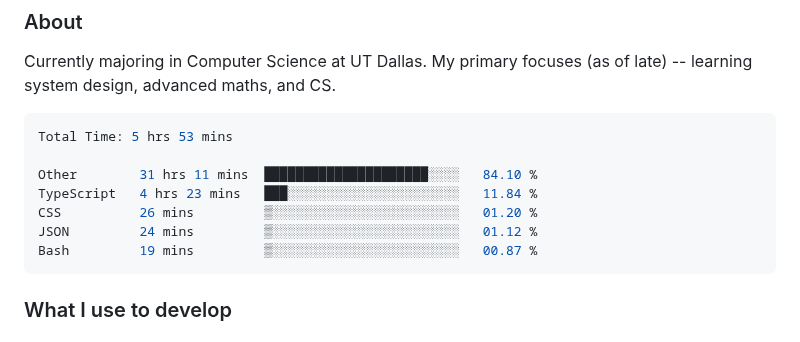
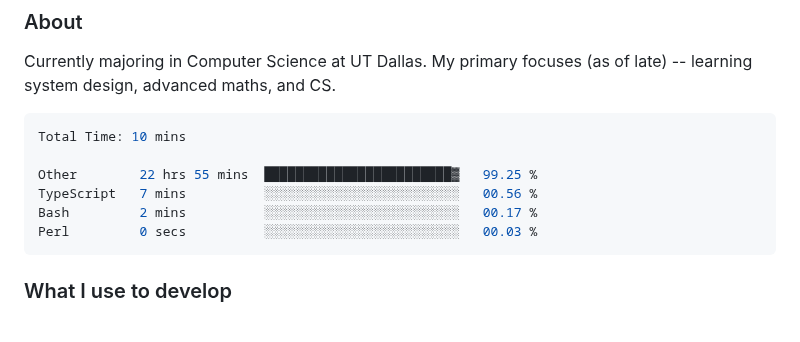
Before and after one commit to enkyuan/enkyuan, a Markdown page: README.md, the part around the change. Rendered like a GitHub page.

Commit message:
Updated waka-readme graph with new metrics

````diff
--- a/README.md
+++ b/README.md
@@ -16,13 +16,12 @@ Currently majoring in Computer Science at UT Dallas. My primary focuses (as of l
 <!--START_SECTION:waka-->
 
 ```rust
-Total Time: 5 hrs 53 mins
+Total Time: 10 mins
 
-Other        31 hrs 11 mins  █████████████████████░░░░   84.10 %
-TypeScript   4 hrs 23 mins   ███░░░░░░░░░░░░░░░░░░░░░░   11.84 %
-CSS          26 mins         ▒░░░░░░░░░░░░░░░░░░░░░░░░   01.20 %
-JSON         24 mins         ▒░░░░░░░░░░░░░░░░░░░░░░░░   01.12 %
-Bash         19 mins         ▒░░░░░░░░░░░░░░░░░░░░░░░░   00.87 %
+Other        22 hrs 55 mins  ████████████████████████▓   99.25 %
+TypeScript   7 mins          ░░░░░░░░░░░░░░░░░░░░░░░░░   00.56 %
+Bash         2 mins          ░░░░░░░░░░░░░░░░░░░░░░░░░   00.17 %
+Perl         0 secs          ░░░░░░░░░░░░░░░░░░░░░░░░░   00.03 %
 ```
 
 <!--END_SECTION:waka-->
````
